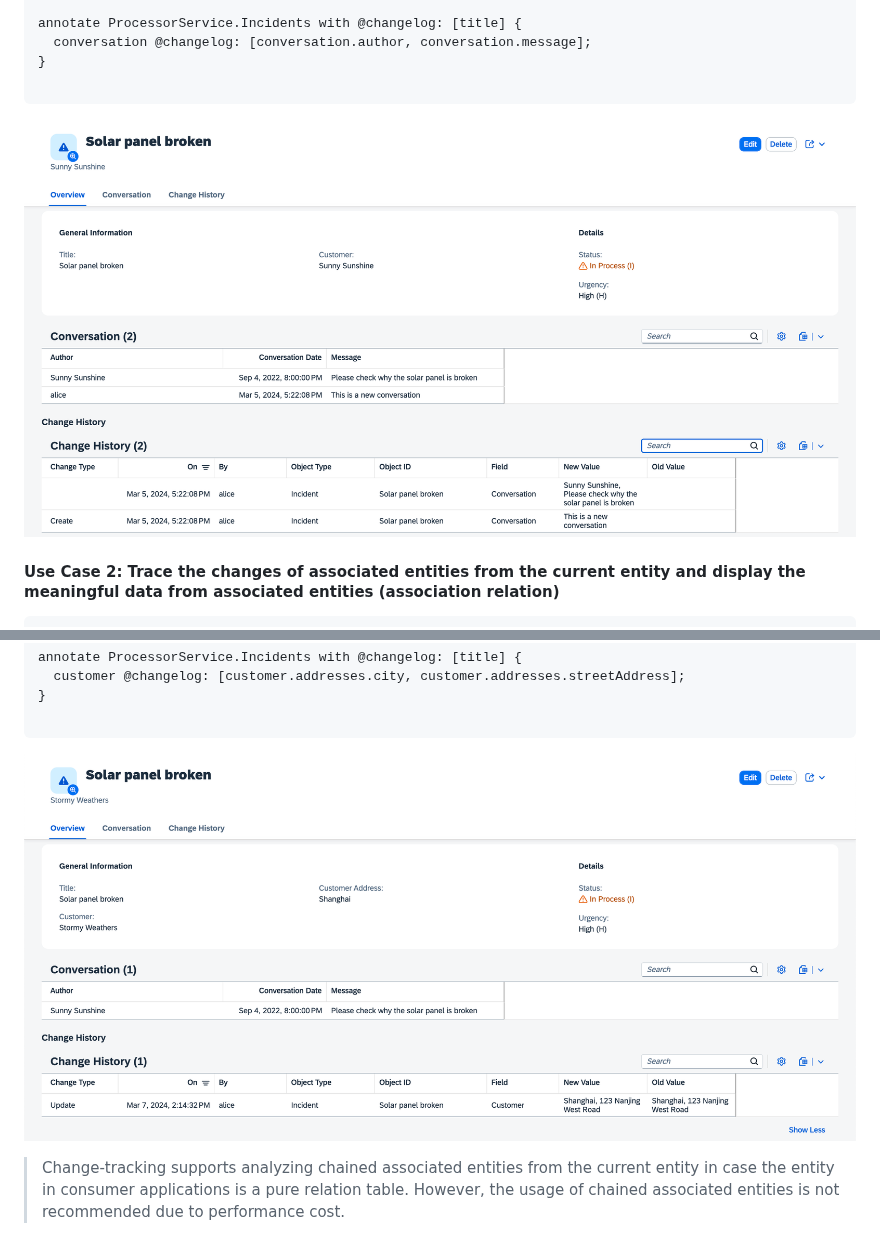
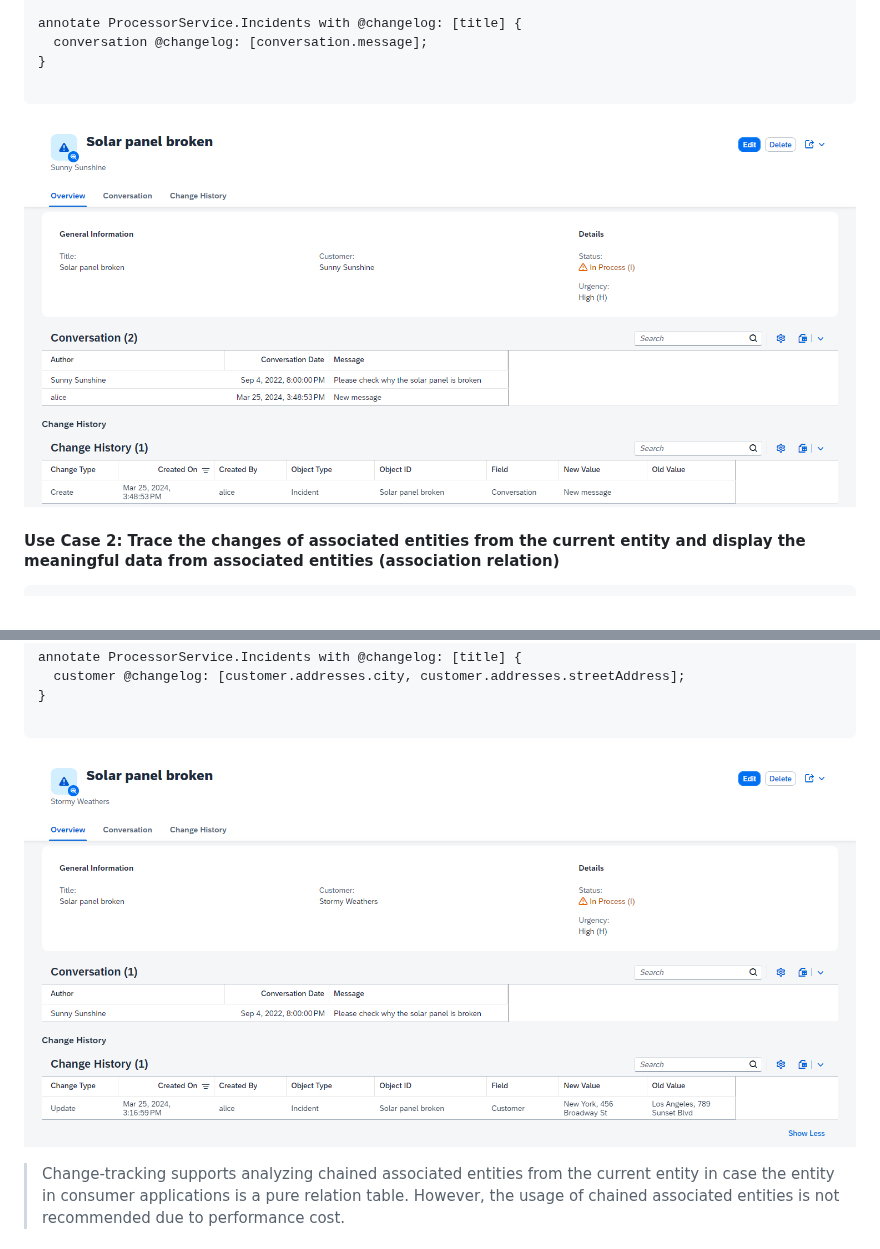
Before and after one commit to cap-js/change-tracking, a Markdown page: README.md, 2 parts joined by grey strips. Rendered like a GitHub page; pictures changed too: _assets/ChainedAssociationChange.png, _assets/CompositionChange.png.

Commit message:
Fix screenshot error.

````diff
--- a/README.md
+++ b/README.md
@@ -326,7 +326,7 @@ entity Incidents : cuid, managed {
 }
 
 annotate ProcessorService.Incidents with @changelog: [title] {
-  conversation @changelog: [conversation.author, conversation.message];
+  conversation @changelog: [conversation.message];
 }
 
 ```
````
